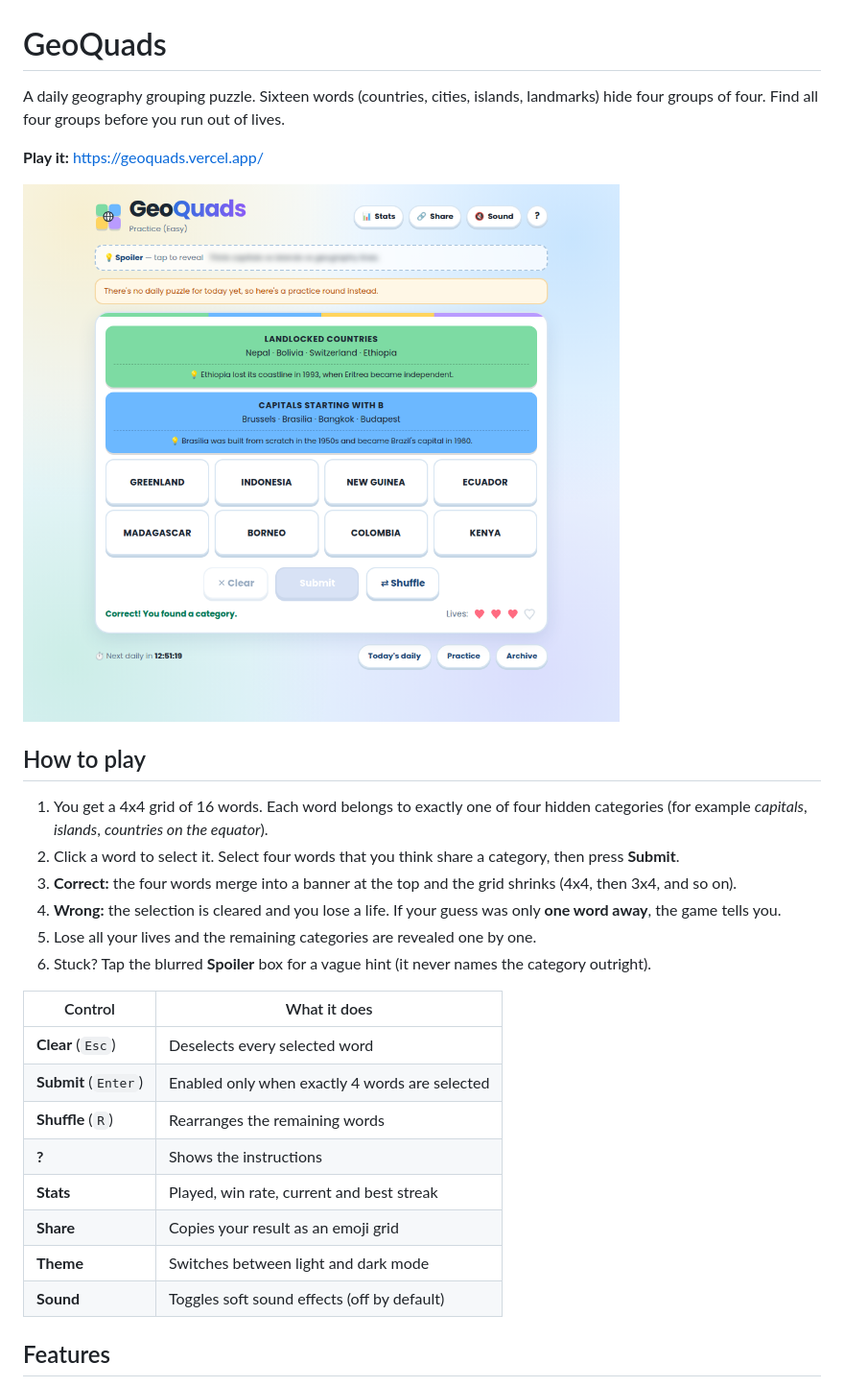
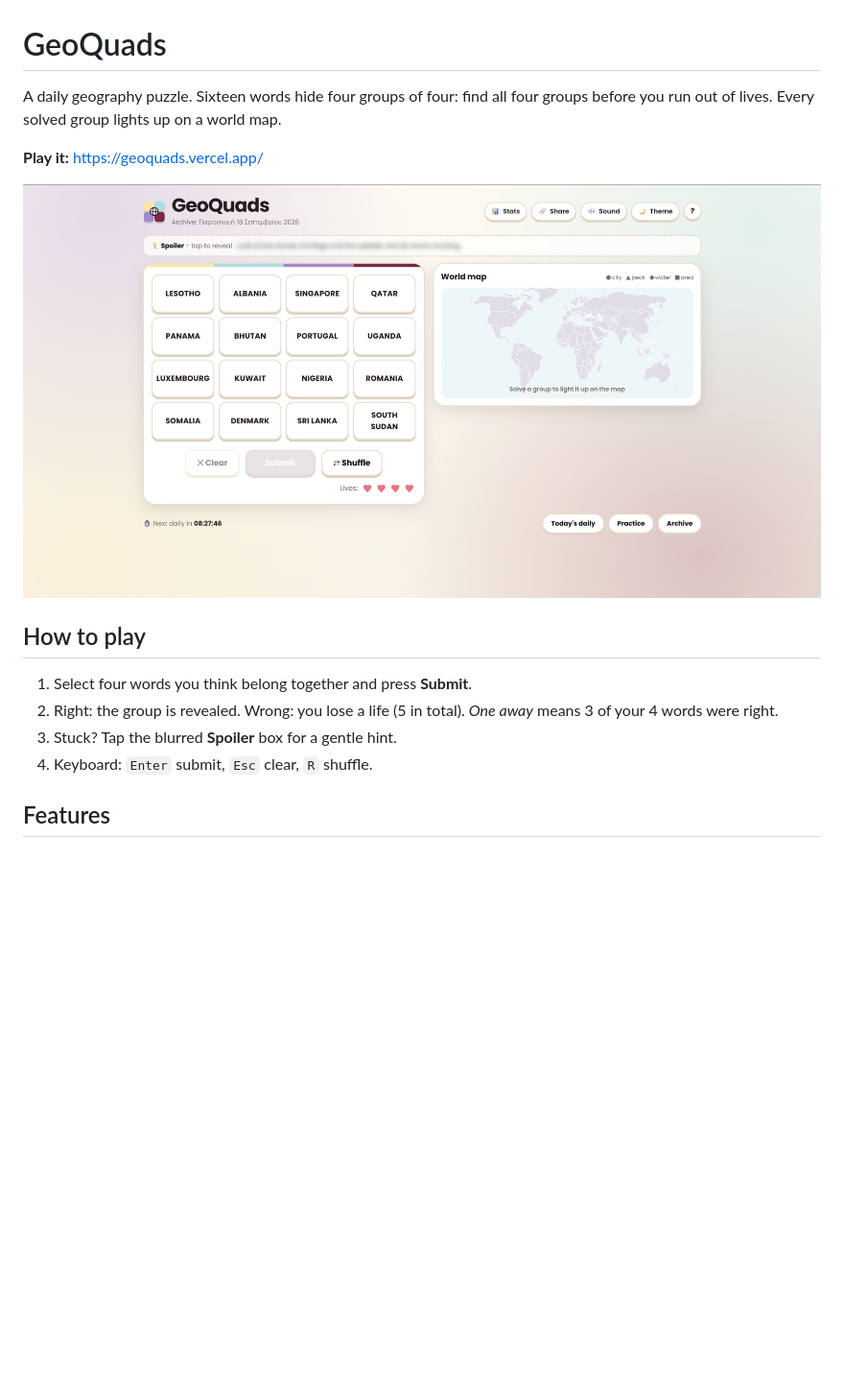
Before and after one commit to markapaa/geoquads-demo, a Markdown page: README.md, the part around one of its changes. Shown at 96% size. Rendered like a GitHub page; pictures changed too: docs/screenshot.png; blank space fills up the shorter version.

```diff
--- a/README.md
+++ b/README.md
@@ -1,6 +1,6 @@
 # GeoQuads
 
-A daily geography grouping puzzle. Sixteen words (countries, cities, islands, landmarks) hide four groups of four. Find all four groups before you run out of lives.
+A daily geography puzzle. Sixteen words hide four groups of four: find all four groups before you run out of lives. Every solved group lights up on a world map.
 
 **Play it:** https://geoquads.vercel.app/
 
@@ -8,23 +8,10 @@ A daily geography grouping puzzle. Sixteen words (countries, cities, islands, la
 
 ## How to play
 
-1. You get a 4x4 grid of 16 words. Each word belongs to exactly one of four hidden categories (for example *capitals*, *islands*, *countries on the equator*).
-2. Click a word to select it. Select four words that you think share a category, then press **Submit**.
-3. **Correct:** the four words merge into a banner at the top and the grid shrinks (4x4, then 3x4, and so on).
-4. **Wrong:** the selection is cleared and you lose a life. If your guess was only **one word away**, the game tells you.
-5. Lose all your lives and the remaining categories are revealed one by one.
-6. Stuck? Tap the blurred **Spoiler** box for a vague hint (it never names the category outright).
-
-| Control | What it does |
-|---|---|
-| **Clear** (`Esc`) | Deselects every selected word |
-| **Submit** (`Enter`) | Enabled only when exactly 4 words are selected |
-| **Shuffle** (`R`) | Rearranges the remaining words |
-| **?** | Shows the instructions |
-| **Stats** | Played, win rate, current and best streak |
-| **Share** | Copies your result as an emoji grid |
-| **Theme** | Switches between light and dark mode |
-| **Sound** | Toggles soft sound effects (off by default) |
+1. Select four words you think belong together and press **Submit**.
+2. Right: the group is revealed. Wrong: you lose a life (5 in total). *One away* means 3 of your 4 words were right.
+3. Stuck? Tap the blurred **Spoiler** box for a gentle hint.
+4. Keyboard: `Enter` submit, `Esc` clear, `R` shuffle.
 
 ## Features
 
```
Also changed, not shown: other parts of README.md (+46 -71 lines).
